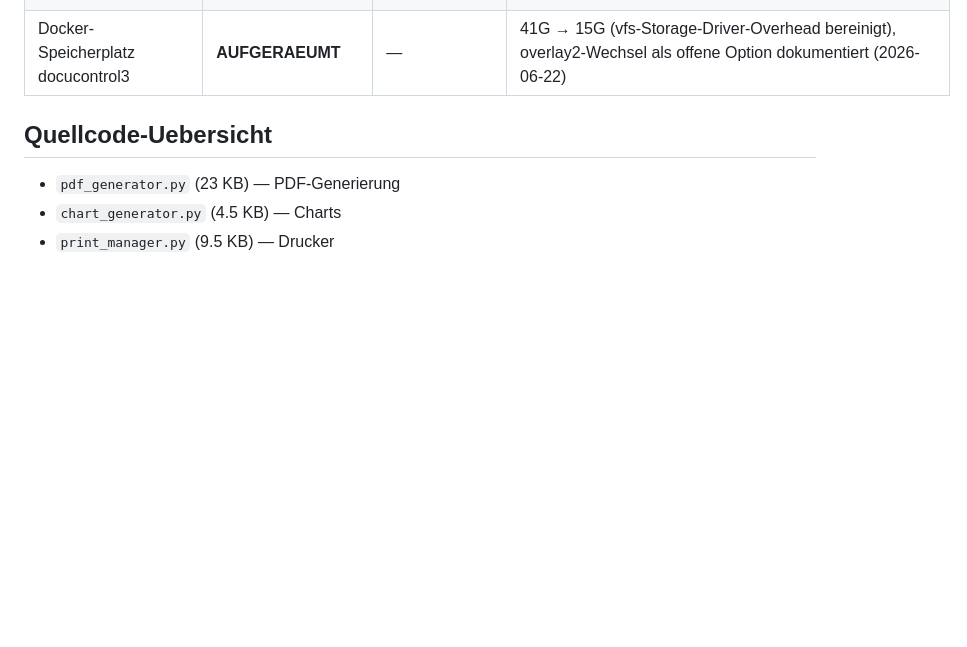
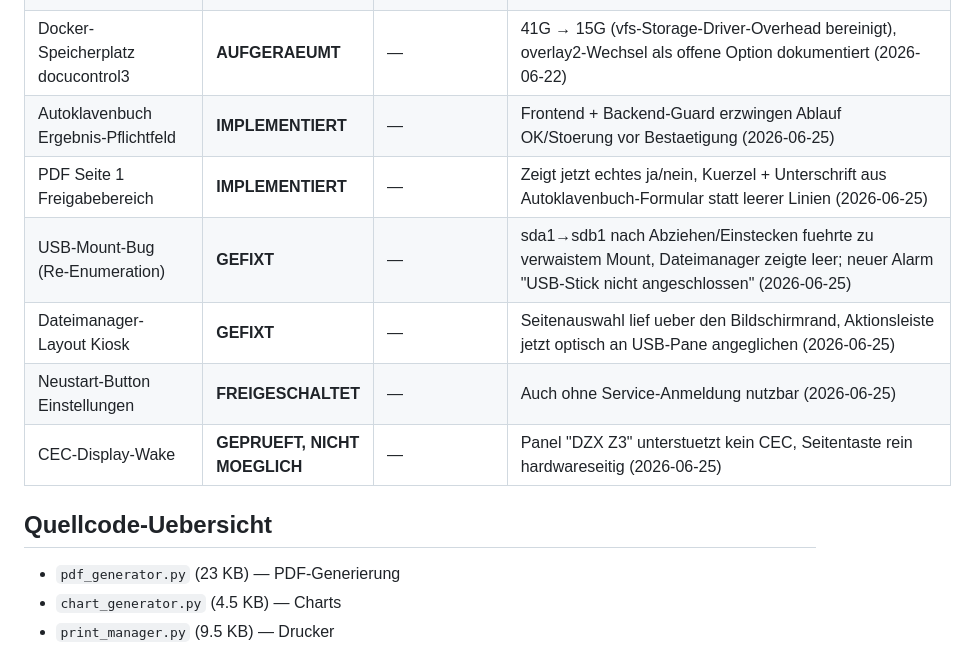
Before and after one commit to glanderthomas-1478/claude-workspace-docupi-sol-, a Markdown page: context/current-data.md, the part around the change. Drawn GitHub-style; blank space fills up the shorter version.

```diff
--- a/context/current-data.md
+++ b/context/current-data.md
@@ -35,6 +35,12 @@
 | Soft-Keyboard (Kiosk) | **GEFIXT** | — | Oeffnet sich jetzt global (nicht nur Autoklavenbuch/Login), Tastenbreiten flexibel statt Fixpixel (2026-06-22, Monitor-Wechsel 7"→10") |
 | Stoerungs-Anzeige Topbar | **IMPLEMENTIERT** | — | Rote Alarm-Badges: Maschine/Drucker/SSD/Netzwerkspeicherort, /api/system/alerts alle 20s gepollt (2026-06-22) |
 | Docker-Speicherplatz docucontrol3 | **AUFGERAEUMT** | — | 41G → 15G (vfs-Storage-Driver-Overhead bereinigt), overlay2-Wechsel als offene Option dokumentiert (2026-06-22) |
+| Autoklavenbuch Ergebnis-Pflichtfeld | **IMPLEMENTIERT** | — | Frontend + Backend-Guard erzwingen Ablauf OK/Stoerung vor Bestaetigung (2026-06-25) |
+| PDF Seite 1 Freigabebereich | **IMPLEMENTIERT** | — | Zeigt jetzt echtes ja/nein, Kuerzel + Unterschrift aus Autoklavenbuch-Formular statt leerer Linien (2026-06-25) |
+| USB-Mount-Bug (Re-Enumeration) | **GEFIXT** | — | sda1→sdb1 nach Abziehen/Einstecken fuehrte zu verwaistem Mount, Dateimanager zeigte leer; neuer Alarm "USB-Stick nicht angeschlossen" (2026-06-25) |
+| Dateimanager-Layout Kiosk | **GEFIXT** | — | Seitenauswahl lief ueber den Bildschirmrand, Aktionsleiste jetzt optisch an USB-Pane angeglichen (2026-06-25) |
+| Neustart-Button Einstellungen | **FREIGESCHALTET** | — | Auch ohne Service-Anmeldung nutzbar (2026-06-25) |
+| CEC-Display-Wake | **GEPRUEFT, NICHT MOEGLICH** | — | Panel "DZX Z3" unterstuetzt kein CEC, Seitentaste rein hardwareseitig (2026-06-25) |
 
 ## Quellcode-Uebersicht
 
```
Also changed, not shown: CLAUDE.md (+37 -0 lines), context/strategy.md (+6 -0 lines).
